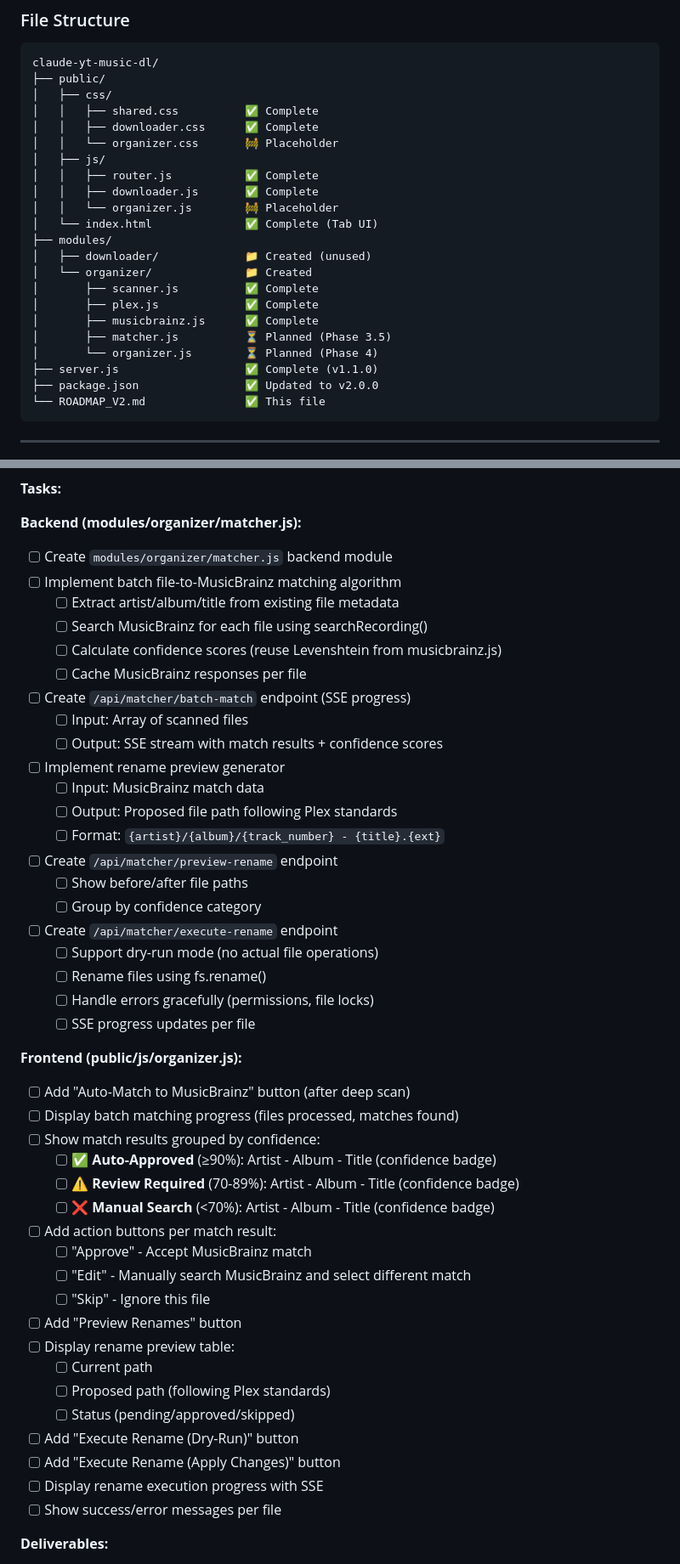
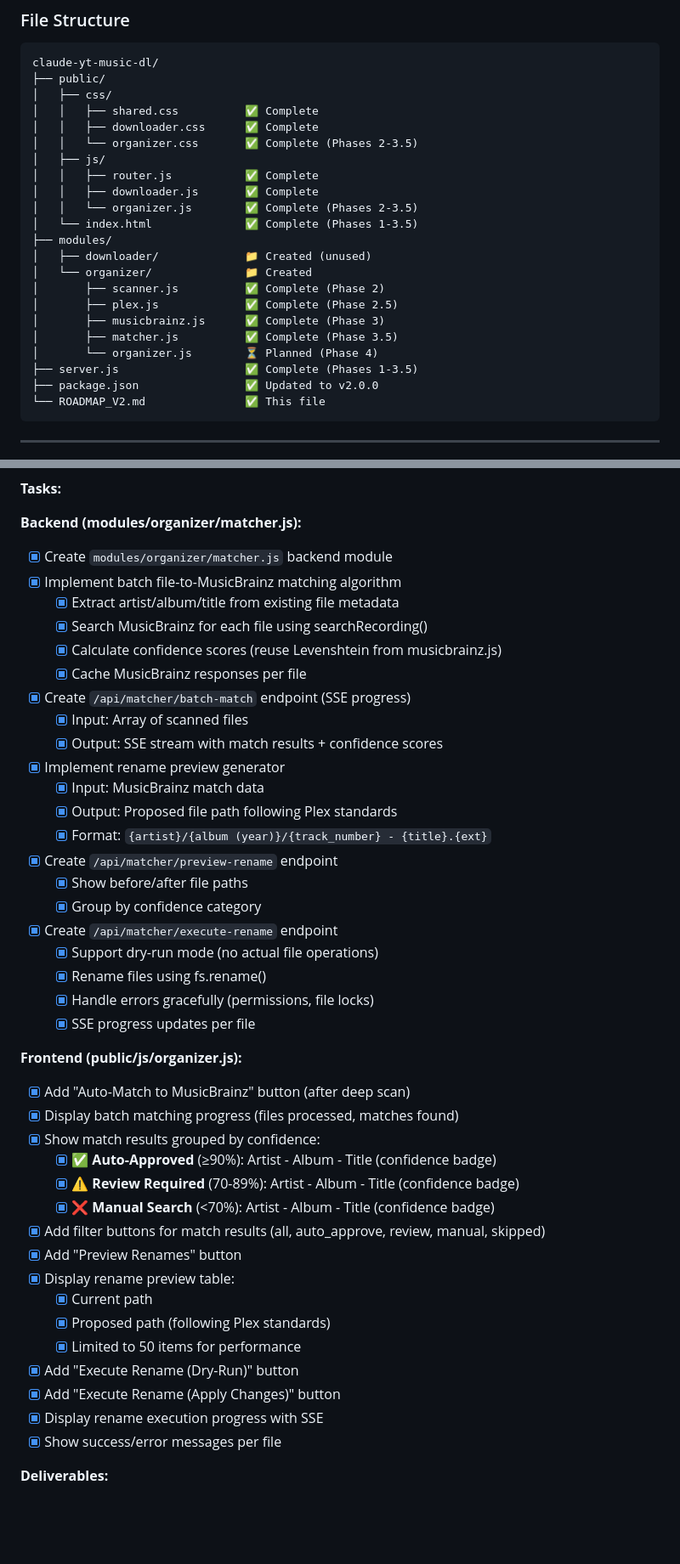
Before and after one commit to pannosuke/claude-yt-music-dl, a Markdown page: ROADMAP_V2.md, 2 parts joined by grey strips. Shown at 85% size. Drawn GitHub-style; blank space fills up the shorter version.

Commit message:
Update ROADMAP_V2.md - Mark Phase 3.5 as complete

````diff
--- a/ROADMAP_V2.md
+++ b/ROADMAP_V2.md
@@ -67,21 +67,21 @@ claude-yt-music-dl/
 │   ├── css/
 │   │   ├── shared.css          ✅ Complete
 │   │   ├── downloader.css      ✅ Complete
-│   │   └── organizer.css       🚧 Placeholder
+│   │   └── organizer.css       ✅ Complete (Phases 2-3.5)
 │   ├── js/
 │   │   ├── router.js           ✅ Complete
 │   │   ├── downloader.js       ✅ Complete
-│   │   └── organizer.js        🚧 Placeholder
-│   └── index.html              ✅ Complete (Tab UI)
+│   │   └── organizer.js        ✅ Complete (Phases 2-3.5)
+│   └── index.html              ✅ Complete (Phases 1-3.5)
 ├── modules/
 │   ├── downloader/             📁 Created (unused)
 │   └── organizer/              📁 Created
-│       ├── scanner.js          ✅ Complete
-│       ├── plex.js             ✅ Complete
-│       ├── musicbrainz.js      ✅ Complete
-│       ├── matcher.js          ⏳ Planned (Phase 3.5)
+│       ├── scanner.js          ✅ Complete (Phase 2)
+│       ├── plex.js             ✅ Complete (Phase 2.5)
+│       ├── musicbrainz.js      ✅ Complete (Phase 3)
+│       ├── matcher.js          ✅ Complete (Phase 3.5)
 │       └── organizer.js        ⏳ Planned (Phase 4)
-├── server.js                   ✅ Complete (v1.1.0)
+├── server.js                   ✅ Complete (Phases 1-3.5)
 ├── package.json                ✅ Updated to v2.0.0
 └── ROADMAP_V2.md               ✅ This file
 ```
@@ -542,48 +544,45 @@ With Phase 3.5, the workflow becomes:
 **Tasks:**
 
 **Backend (modules/organizer/matcher.js):**
-- [ ] Create `modules/organizer/matcher.js` backend module
-- [ ] Implement batch file-to-MusicBrainz matching algorithm
-  - [ ] Extract artist/album/title from existing file metadata
-  - [ ] Search MusicBrainz for each file using searchRecording()
-  - [ ] Calculate confidence scores (reuse Levenshtein from musicbrainz.js)
-  - [ ] Cache MusicBrainz responses per file
-- [ ] Create `/api/matcher/batch-match` endpoint (SSE progress)
-  - [ ] Input: Array of scanned files
-  - [ ] Output: SSE stream with match results + confidence scores
-- [ ] Implement rename preview generator
-  - [ ] Input: MusicBrainz match data
-  - [ ] Output: Proposed file path following Plex standards
-  - [ ] Format: `{artist}/{album}/{track_number} - {title}.{ext}`
-- [ ] Create `/api/matcher/preview-rename` endpoint
-  - [ ] Show before/after file paths
-  - [ ] Group by confidence category
-- [ ] Create `/api/matcher/execute-rename` endpoint
-  - [ ] Support dry-run mode (no actual file operations)
-  - [ ] Rename files using fs.rename()
-  - [ ] Handle errors gracefully (permissions, file locks)
-  - [ ] SSE progress updates per file
+- [x] Create `modules/organizer/matcher.js` backend module
+- [x] Implement batch file-to-MusicBrainz matching algorithm
+  - [x] Extract artist/album/title from existing file metadata
+  - [x] Search MusicBrainz for each file using searchRecording()
+  - [x] Calculate confidence scores (reuse Levenshtein from musicbrainz.js)
+  - [x] Cache MusicBrainz responses per file
+- [x] Create `/api/matcher/batch-match` endpoint (SSE progress)
+  - [x] Input: Array of scanned files
+  - [x] Output: SSE stream with match results + confidence scores
+- [x] Implement rename preview generator
+  - [x] Input: MusicBrainz match data
+  - [x] Output: Proposed file path following Plex standards
+  - [x] Format: `{artist}/{album (year)}/{track_number} - {title}.{ext}`
+- [x] Create `/api/matcher/preview-rename` endpoint
+  - [x] Show before/after file paths
+  - [x] Group by confidence category
+- [x] Create `/api/matcher/execute-rename` endpoint
+  - [x] Support dry-run mode (no actual file operations)
+  - [x] Rename files using fs.rename()
+  - [x] Handle errors gracefully (permissions, file locks)
+  - [x] SSE progress updates per file
 
 **Frontend (public/js/organizer.js):**
-- [ ] Add "Auto-Match to MusicBrainz" button (after deep scan)
-- [ ] Display batch matching progress (files processed, matches found)
-- [ ] Show match results grouped by confidence:
-  - [ ] ✅ **Auto-Approved** (≥90%): Artist - Album - Title (confidence badge)
-  - [ ] ⚠️ **Review Required** (70-89%): Artist - Album - Title (confidence badge)
-  - [ ] ❌ **Manual Search** (<70%): Artist - Album - Title (confidence badge)
-- [ ] Add action buttons per match result:
-  - [ ] "Approve" - Accept MusicBrainz match
-  - [ ] "Edit" - Manually search MusicBrainz and select different match
-  - [ ] "Skip" - Ignore this file
-- [ ] Add "Preview Renames" button
-- [ ] Display rename preview table:
-  - [ ] Current path
-  - [ ] Proposed path (following Plex standards)
-  - [ ] Status (pending/approved/skipped)
-- [ ] Add "Execute Rename (Dry-Run)" button
-- [ ] Add "Execute Rename (Apply Changes)" button
-- [ ] Display rename execution progress with SSE
-- [ ] Show success/error messages per file
+- [x] Add "Auto-Match to MusicBrainz" button (after deep scan)
+- [x] Display batch matching progress (files processed, matches found)
+- [x] Show match results grouped by confidence:
+  - [x] ✅ **Auto-Approved** (≥90%): Artist - Album - Title (confidence badge)
+  - [x] ⚠️ **Review Required** (70-89%): Artist - Album - Title (confidence badge)
+  - [x] ❌ **Manual Search** (<70%): Artist - Album - Title (confidence badge)
+- [x] Add filter buttons for match results (all, auto_approve, review, manual, skipped)
+- [x] Add "Preview Renames" button
+- [x] Display rename preview table:
+  - [x] Current path
+  - [x] Proposed path (following Plex standards)
+  - [x] Limited to 50 items for performance
+- [x] Add "Execute Rename (Dry-Run)" button
+- [x] Add "Execute Rename (Apply Changes)" button
+- [x] Display rename execution progress with SSE
+- [x] Show success/error messages per file
 
 **Deliverables:**
 - ✅ Batch matching algorithm
````
Also changed, not shown: other parts of ROADMAP_V2.md (+20 -14 lines).
